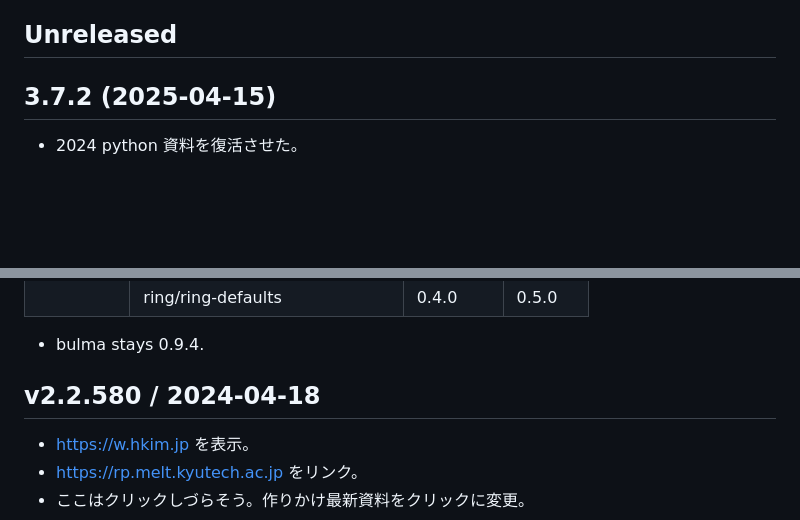
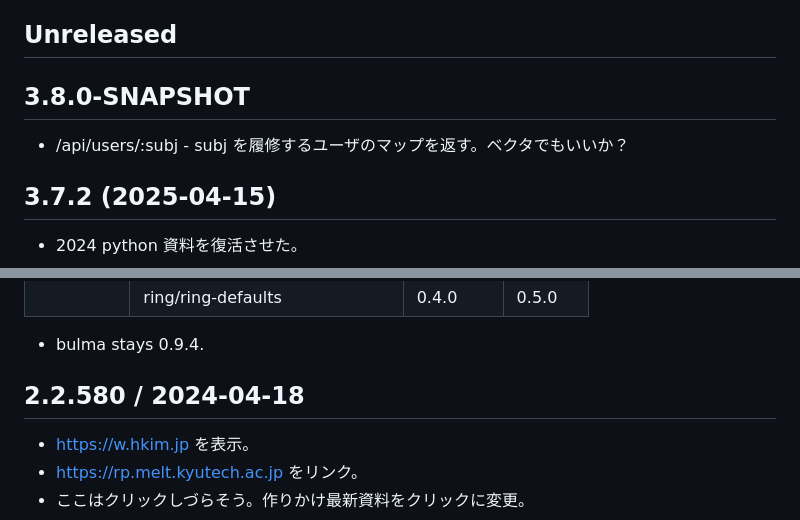
Before and after one commit to hkim0331/l22, a Markdown page: CHANGELOG.md, 2 parts joined by grey strips. Drawn GitHub-style; blank space fills up the shorter version.

```diff
--- a/CHANGELOG.md
+++ b/CHANGELOG.md
@@ -7,6 +7,10 @@
 - https://l22.melt.kyutech.ac.jp/api/ を提供する。
 
 ## Unreleased
+
+## 3.8.0-SNAPSHOT
+
+* /api/users/:subj - subj を履修するユーザのマップを返す。ベクタでもいいか？
 
 ## 3.7.2 (2025-04-15)
 
@@ -161,7 +165,7 @@ LIMIT 1
 
 - bulma stays 0.9.4.
 
-## v2.2.580 / 2024-04-18
+## 2.2.580 / 2024-04-18
 - https://w.hkim.jp を表示。
 - https://rp.melt.kyutech.ac.jp をリンク。
 - ここはクリックしづらそう。作りかけ最新資料をクリックに変更。
```
Also changed, not shown: other parts of CHANGELOG.md (+11 -11 lines).
